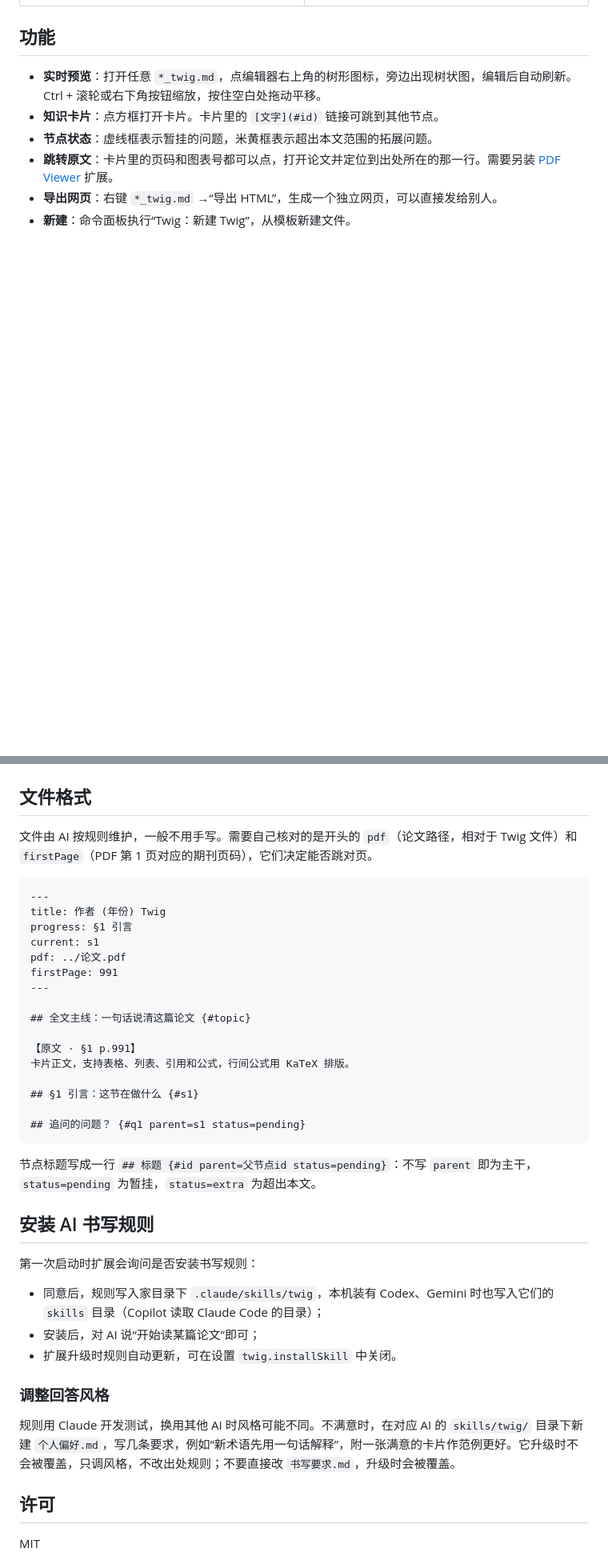
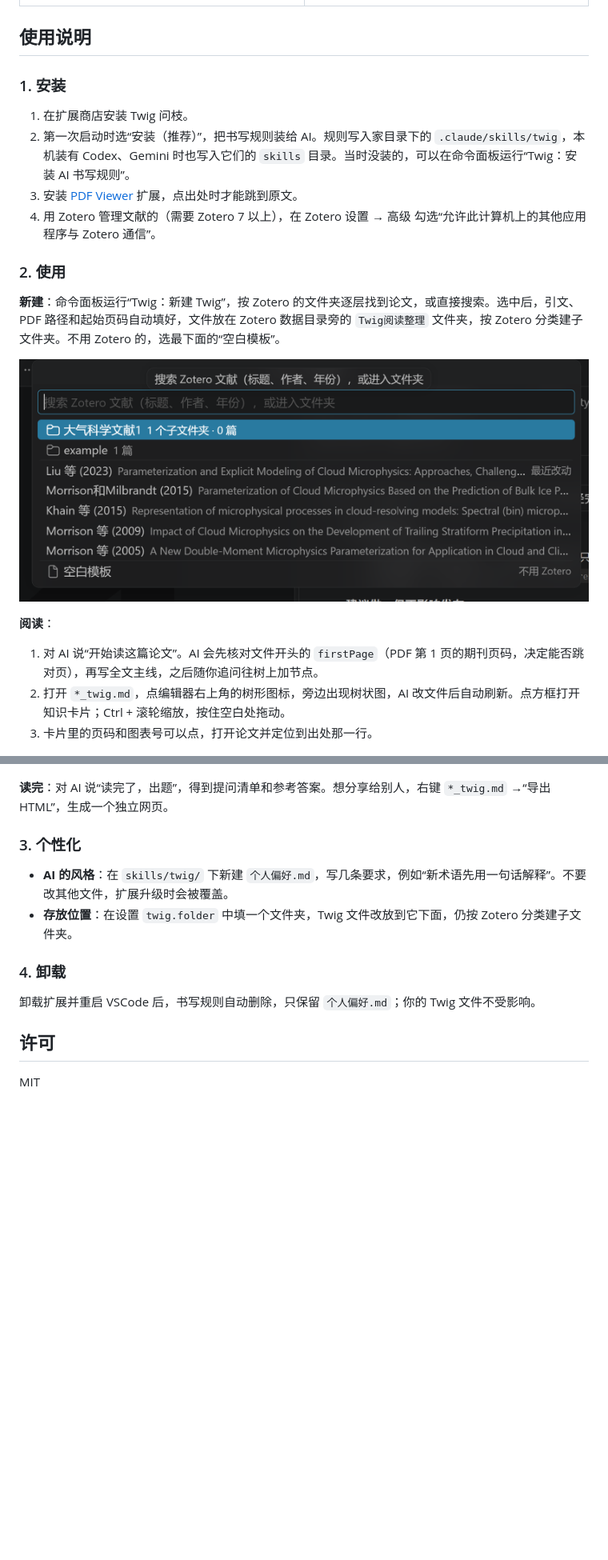
Before and after one commit to zhiyuelin1958/twig, a Markdown page: README.md, 2 parts joined by grey strips. Shown at 80% size. Rendered like a GitHub page; pictures changed too: images/zotero.png (added); blank space fills up the shorter version.

````diff
--- a/README.md
+++ b/README.md
@@ -34,53 +26,39 @@ Twig 把阅读过程画成一棵树：论文各节沿主干竖排，你向 AI
 <td><img src="images/answers.png" width="400" alt="参考答案：逐题带出处"><br>参考答案：逐题带出处</td>
 </tr></table>
 
-## 功能
+## 使用说明
 
-- **实时预览**：打开任意 `*_twig.md`，点编辑器右上角的树形图标，旁边出现树状图，编辑后自动刷新。Ctrl + 滚轮或右下角按钮缩放，按住空白处拖动平移。
-- **知识卡片**：点方框打开卡片。卡片里的 `[文字](#id)` 链接可跳到其他节点。
-- **节点状态**：虚线框表示暂挂的问题，米黄框表示超出本文范围的拓展问题。
-- **跳转原文**：卡片里的页码和图表号都可以点，打开论文并定位到出处所在的那一行。需要另装 [PDF Viewer](https://marketplace.visualstudio.com/items?itemName=mathematic.vscode-pdf) 扩展。
-- **导出网页**：右键 `*_twig.md` →“导出 HTML”，生成一个独立网页，可以直接发给别人。
-- **新建**：命令面板执行“Twig：新建 Twig”，从模板新建文件。
+### 1. 安装
+
+1. 在扩展商店安装 Twig 问枝。
+2. 第一次启动时选“安装（推荐）”，把书写规则装给 AI。规则写入家目录下的 `.claude/skills/twig`，本机装有 Codex、Gemini 时也写入它们的 `skills` 目录。当时没装的，可以在命令面板运行“Twig：安装 AI 书写规则”。
+3. 安装 [PDF Viewer](https://marketplace.visualstudio.com/items?itemName=mathematic.vscode-pdf) 扩展，点出处时才能跳到原文。
+4. 用 Zotero 管理文献的（需要 Zotero 7 以上），在 Zotero 设置 → 高级 勾选“允许此计算机上的其他应用程序与 Zotero 通信”。
+
+### 2. 使用
+
+**新建**：命令面板运行“Twig：新建 Twig”，按 Zotero 的文件夹逐层找到论文，或直接搜索。选中后，引文、PDF 路径和起始页码自动填好，文件放在 Zotero 数据目录旁的 `Twig阅读整理` 文件夹，按 Zotero 分类建子文件夹。不用 Zotero 的，选最下面的“空白模板”。
+
+![新建：按 Zotero 文件夹浏览或直接搜索，最下面是空白模板](images/zotero.png)
+
+**阅读**：
+
+1. 对 AI 说“开始读这篇论文”。AI 会先核对文件开头的 `firstPage`（PDF 第 1 页的期刊页码，决定能否跳对页），再写全文主线，之后随你追问往树上加节点。
+2. 打开 `*_twig.md`，点编辑器右上角的树形图标，旁边出现树状图，AI 改文件后自动刷新。点方框打开知识卡片；Ctrl + 滚轮缩放，按住空白处拖动。
+3. 卡片里的页码和图表号可以点，打开论文并定位到出处那一行。
 
 ![出处里的页码和图表都能点，跳到原文对应位置](images/source.png)
 
-## 文件格式
+**读完**：对 AI 说“读完了，出题”，得到提问清单和参考答案。想分享给别人，右键 `*_twig.md` →“导出 HTML”，生成一个独立网页。
 
-文件由 AI 按规则维护，一般不用手写。需要自己核对的是开头的 `pdf`（论文路径，相对于 Twig 文件）和 `firstPage`（PDF 第 1 页对应的期刊页码），它们决定能否跳对页。
+### 3. 个性化
 
-```markdown
----
-title: 作者 (年份) Twig
-progress: §1 引言
-current: s1
-pdf: ../论文.pdf
-firstPage: 991
----
+- **AI 的风格**：在 `skills/twig/` 下新建 `个人偏好.md`，写几条要求，例如“新术语先用一句话解释”。不要改其他文件，扩展升级时会被覆盖。
+- **存放位置**：在设置 `twig.folder` 中填一个文件夹，Twig 文件改放到它下面，仍按 Zotero 分类建子文件夹。
 
-## 全文主线：一句话说清这篇论文 {#topic}
+### 4. 卸载
 
-【原文 · §1 p.991】
-卡片正文，支持表格、列表、引用和公式，行间公式用 KaTeX 排版。
-
-## §1 引言：这节在做什么 {#s1}
-
-## 追问的问题？ {#q1 parent=s1 status=pending}
-```
-
-节点标题写成一行 `## 标题 {#id parent=父节点id status=pending}`：不写 `parent` 即为主干，`status=pending` 为暂挂，`status=extra` 为超出本文。
-
-## 安装 AI 书写规则
-
-第一次启动时扩展会询问是否安装书写规则：
-
-- 同意后，规则写入家目录下 `.claude/skills/twig`，本机装有 Codex、Gemini 时也写入它们的 `skills` 目录（Copilot 读取 Claude Code 的目录）；
-- 安装后，对 AI 说“开始读某篇论文”即可；
-- 扩展升级时规则自动更新，可在设置 `twig.installSkill` 中关闭。
-
-### 调整回答风格
-
-规则用 Claude 开发测试，换用其他 AI 时风格可能不同。不满意时，在对应 AI 的 `skills/twig/` 目录下新建 `个人偏好.md`，写几条要求，例如“新术语先用一句话解释”，附一张满意的卡片作范例更好。它升级时不会被覆盖，只调风格，不改出处规则；不要直接改 `书写要求.md`，升级时会被覆盖。
+卸载扩展并重启 VSCode 后，书写规则自动删除，只保留 `个人偏好.md`；你的 Twig 文件不受影响。
 
 ## 许可
 
````
Also changed, not shown: other parts of README.md (+6 -14 lines), skill/SKILL.md (+2 -3 lines), skill/书写要求.md (+3 -3 lines), skill/维护准则.md (added, +42 -0 lines), 7 other files.
